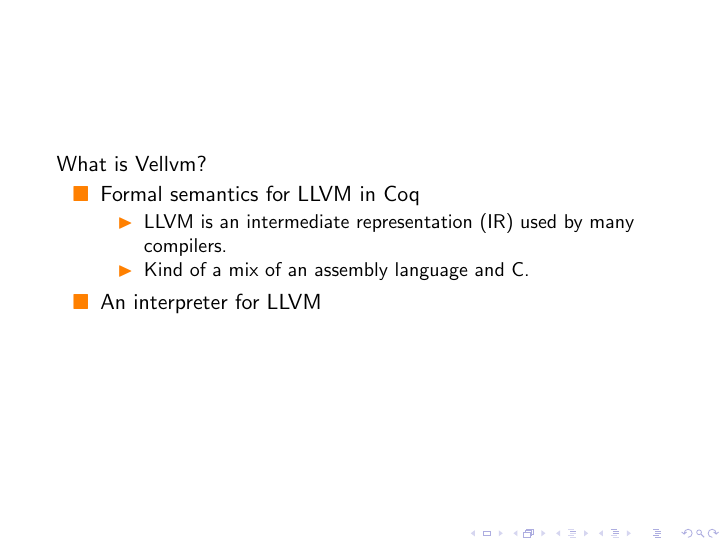
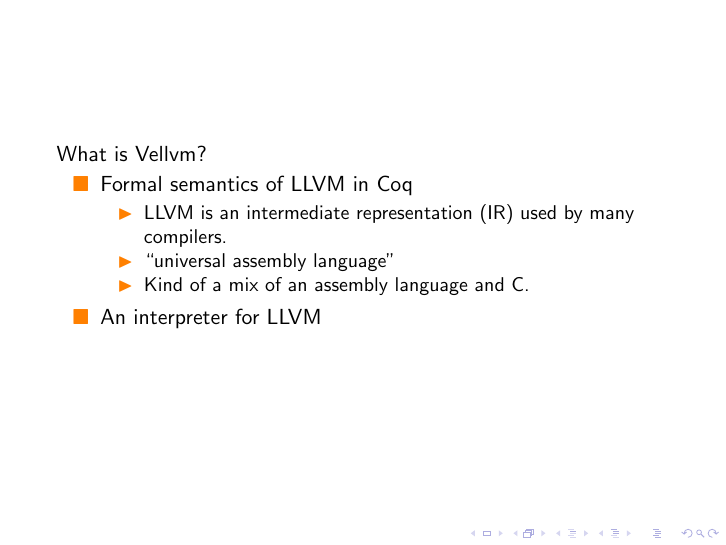
Before and after one commit to Chobbes/vellvm-testing-presentation, LaTeX slides (main.tex): page 3 of 26. Compiled offline with pdfLaTeX; a LaTeX package or settings file that is missing is left out.

```diff
--- a/main.tex
+++ b/main.tex
@@ -93,14 +93,17 @@
   the same time, so please feel free to {\bf shout}.
 \end{frame}
 
+\section{Overview of Vellvm}
+
 \begin{frame}
   What is Vellvm?
 
   \begin{itemize}
-  \item Formal semantics for LLVM in Coq
+  \item Formal semantics of LLVM in Coq
     \begin{itemize}
     \item LLVM is an intermediate representation (IR) used by many
       compilers.
+    \item ``universal assembly language''
     \item Kind of a mix of an assembly language and C.
       % TODO: Insert an example of LLVM code here?
     \end{itemize}
```
Also changed, not shown: main.tex (8 more changed lines).
